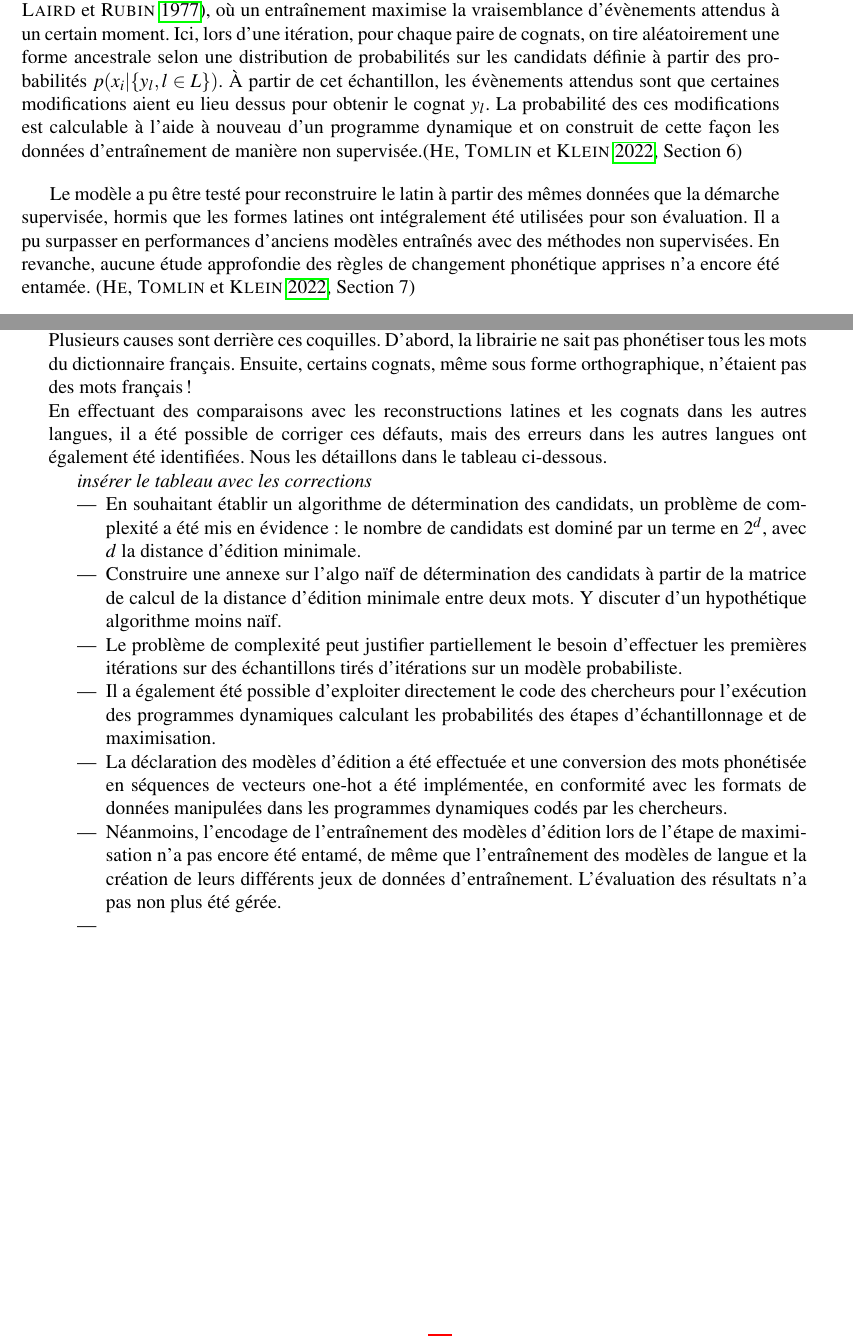
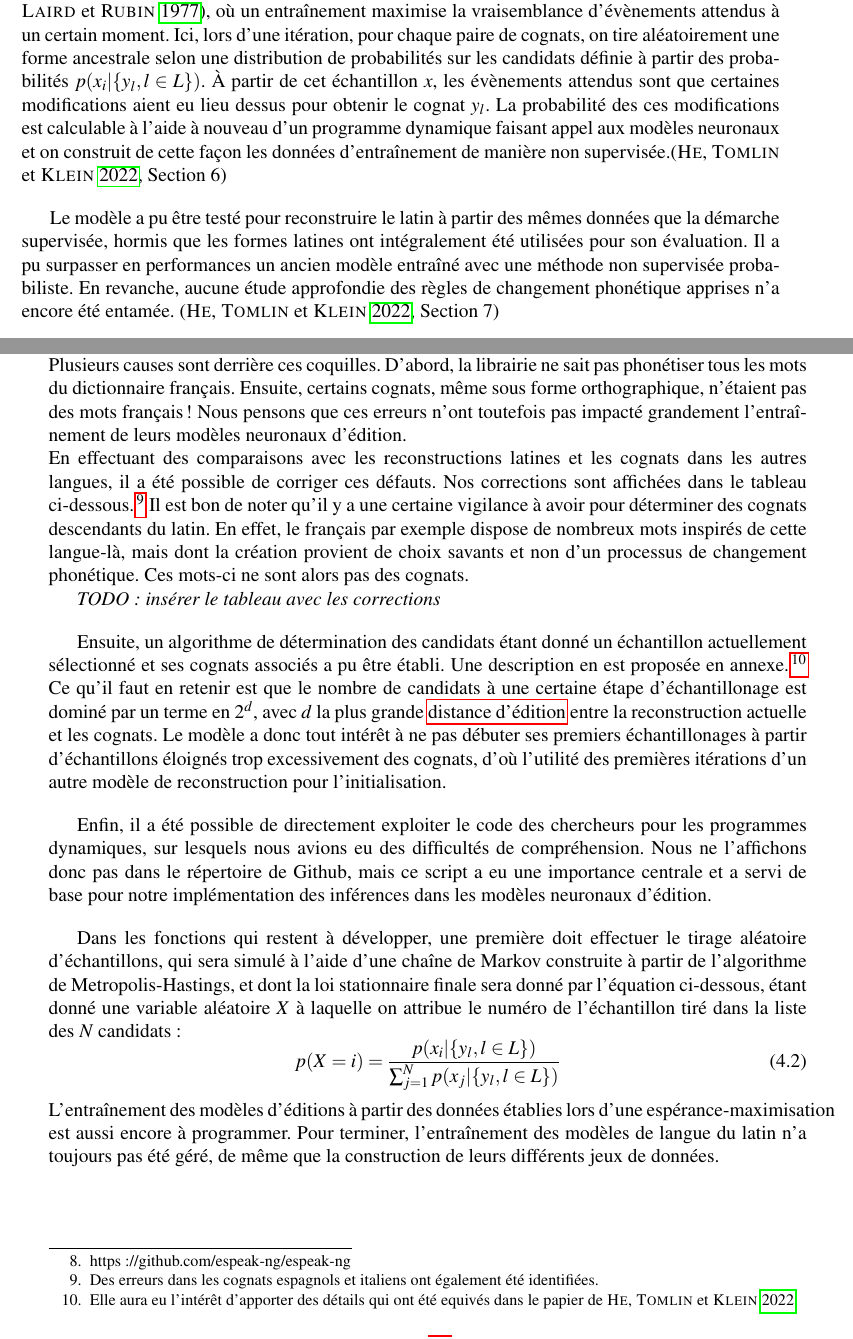
Before and after one commit to Convolutio/IA_languesAnciennes, a LaTeX document (Mémoire/memoire.tex): two parts of pages 31 and 34 of 37, joined at a grey line, cut so that both start at the same text. Compiled offline with pdfLaTeX.

Commit message:
✨Chapitre 4 premier jet

```diff
--- a/Mémoire/memoire.tex
+++ b/Mémoire/memoire.tex
@@ -582,10 +582,10 @@ L'heuristique principal de l'approche est, qu'étant donné une reconstruction t
 Grâce à un programme dynamique utilisant des inférences dans les modèles neuronaux, le calcul des $p(y_l|x)$ est possible. La probabilité $p(x)$ est calculée à l'aide d'un modèle de langue qui est censé déterminer si une chaîne de caractères phonétiques forme un mot ayant des chances d'exister dans la proto-langue.\autocite[Section 5]{he2022neural}
 
 Tant que les réseaux de neurones ne sont pas bien entraînés, les échantillons $x$ tirables ne sont pas fiables. Pourtant, c'est bien avec de tels échantillons qu'il va falloir travailler pour créer des données d'entraînement, si l'on souhaite que la non supervision soit conservée.\\
-Les modèles neuronaux gagnent dans ce cas en pertinence à mesure qu'ils reçoivent des entraînements, qui sont alors multiples, et où l'ensemble de couples entrée-sortie pour ajuster les poids neuronaux évolue à chaque fois. Il s'agit d'un algorithme d'espérance-maximisation\autocite{EM}, où un entraînement maximise la vraisemblance d'évènements attendus à un certain moment. Ici, lors d'une itération, pour chaque paire de cognats, on tire aléatoirement une forme ancestrale selon une distribution de probabilités sur les candidats définie à partir des probabilités $p(x_i|\{y_l, l \in L\})$. À partir de cet échantillon, les évènements attendus sont que certaines modifications aient eu lieu dessus pour obtenir le cognat $y_l$. La probabilité des ces modifications est calculable à l'aide à nouveau d'un programme dynamique et on construit de cette façon les données d'entraînement de manière non supervisée.\autocite[Section 6]{he2022neural}
+Les modèles neuronaux gagnent dans ce cas en pertinence à mesure qu'ils reçoivent des entraînements, qui sont alors multiples, et où l'ensemble de couples entrée-sortie pour ajuster les poids neuronaux évolue à chaque fois. Il s'agit d'un algorithme d'espérance-maximisation\autocite{EM}, où un entraînement maximise la vraisemblance d'évènements attendus à un certain moment. Ici, lors d'une itération, pour chaque paire de cognats, on tire aléatoirement une forme ancestrale selon une distribution de probabilités sur les candidats définie à partir des probabilités $p(x_i|\{y_l, l \in L\})$. À partir de cet échantillon $x$, les évènements attendus sont que certaines modifications aient eu lieu dessus pour obtenir le cognat $y_l$. La probabilité des ces modifications est calculable à l'aide à nouveau d'un programme dynamique faisant appel aux modèles neuronaux et on construit de cette façon les données d'entraînement de manière non supervisée.\autocite[Section 6]{he2022neural}
 
 \vspace{12pt}
-Le modèle a pu être testé pour reconstruire le latin à partir des mêmes données que la démarche supervisée, hormis que les formes latines ont intégralement été utilisées pour son évaluation. Il a pu surpasser en performances d'anciens modèles entraînés avec des méthodes non supervisées. En revanche, aucune étude approfondie des règles de changement phonétique apprises n'a encore été entamée. \autocite[Section 7]{he2022neural}
+Le modèle a pu être testé pour reconstruire le latin à partir des mêmes données que la démarche supervisée, hormis que les formes latines ont intégralement été utilisées pour son évaluation. Il a pu surpasser en performances un ancien modèle entraîné avec une méthode non supervisée probabiliste. En revanche, aucune étude approfondie des règles de changement phonétique apprises n'a encore été entamée. \autocite[Section 7]{he2022neural}
 
 
 \subsection{Limites d'applicabilité}
@@ -620,21 +620,26 @@ L'exécution de l'expérience nécessitait d'implémenter la quasi-entièreté d
 Par manque de temps, nous n'avons pas pu surmonter tous les obstacles qui se sont dressés face à nous pour terminer de coder l'ensemble des étapes voulues. Néanmoins, une description détaillée de nos avancées va être faite afin d'apporter des réflexions supplémentaires sur l'approche posée par les chercheurs de Berkeley.\footnote{Nos implémentations en Python sont consultables dans \href{https://github.com/Convolutio/IA_languesAnciennes/tree/master/Code/Unsupervised_reconstruction}{ce répertoire}}
 
 \vspace{12pt}
-Tout d'abord, des questionnements se sont posés à propos des données d'entraînement du modèle de reconstruction que nous avions à disposition. Comme annoncé dans les remerciements, nous avons eu la chance de bénéficier du soutien d'un des auteurs de l'article étudié. Nous l'avions sollicité au départ sur conseil de notre tutrice afin d'obtenir les échantillons de proto-formes des 4 premières itérations d'espérance-maximisations de son expérience, qui était issus d'un ancien modèle probabiliste de reconstruction conçu par \cite{bouchard}. Avec ces échantillons, il nous a alors joint sous formes phonétique et orthographique les cognats français, roumains, portuguais, espagnols et italiens ainsi que les bonnes reconstructions latines qui leur était associé. Comme précisé dans son article, leur format différait de celui de \cite{meloni-etal-2021-ab} avec des informations sonores qui ont été retirées. Cependant, des anomalies ont été repérées pour la phonétisation de cognats français, la librairie espeak\footnote{https://github.com/espeak-ng/espeak-ng} les ayant phonétisés par erreur comme des mots anglais.\\
-Plusieurs causes sont derrière ces coquilles. D'abord, la librairie ne sait pas phonétiser tous les mots du dictionnaire français. Ensuite, certains cognats, même sous forme orthographique, n'étaient pas des mots français !\\
-En effectuant des comparaisons avec les reconstructions latines et les cognats dans les autres langues, il a été possible de corriger ces défauts, mais des erreurs dans les autres langues ont également été identifiées. Nous les détaillons dans le tableau ci-dessous.
+Tout d'abord, des questionnements se sont posés à propos des données d'entraînement du modèle de reconstruction que nous avions à disposition. Comme annoncé dans les remerciements, nous avons eu la chance de bénéficier du soutien d'un des auteurs de l'article étudié. Nous l'avions sollicité au départ sur conseil de notre tutrice afin d'obtenir les échantillons de proto-formes des 4 premières itérations d'espérance-maximisations de son expérience, qui était issus d'un ancien modèle probabiliste de reconstruction conçu par \cite{bouchard}. Avec ces échantillons, il nous a alors joint sous formes phonétique et orthographique les cognats français, roumains, portuguais, espagnols et italiens ainsi que les bonnes reconstructions latines qui leur était associé. Comme précisé dans son article, leur format différait de celui de \cite{meloni-etal-2021-ab} avec des informations sonores qui ont été retirées. Ce jeu de données a servi de base pour notre encodage des tokens sous forme de vecteur one-hot. Cependant, des anomalies y ont été repérées au niveau de certains cognats français que la librairie espeak\footnote{https://github.com/espeak-ng/espeak-ng} a phonétisés par erreur comme des mots anglais.\\
+Plusieurs causes sont derrière ces coquilles. D'abord, la librairie ne sait pas phonétiser tous les mots du dictionnaire français. Ensuite, certains cognats, même sous forme orthographique, n'étaient pas des mots français ! Nous pensons que ces erreurs n'ont toutefois pas impacté grandement l'entraînement de leurs modèles neuronaux d'édition. \\
+En effectuant des comparaisons avec les reconstructions latines et les cognats dans les autres langues, il a été possible de corriger ces défauts. Nos corrections sont affichées dans le tableau ci-dessous.\footnote{Des erreurs dans les cognats espagnols et italiens ont également été identifiées.} Il est bon de noter qu'il y a une certaine vigilance à avoir pour déterminer des cognats descendants du latin. En effet, le français par exemple dispose de nombreux mots inspirés de cette langue-là, mais dont la création provient de choix savants et non d'un processus de changement phonétique. Ces mots-ci ne sont alors pas des cognats.
 
-\textit{insérer le tableau avec les corrections}
+\textit{TODO: insérer le tableau avec les corrections}
 
-\begin{itemize}
-    \item En souhaitant établir un algorithme de détermination des candidats, un problème de complexité a été mis en évidence : le nombre de candidats est dominé par un terme en $2^d$, avec $d$ la distance d'édition minimale.
-    \item Construire une annexe sur l'algo naïf de détermination des candidats à partir de la matrice de calcul de la distance d'édition minimale entre deux mots. Y discuter d'un hypothétique algorithme moins naïf.
-    \item Le problème de complexité peut justifier partiellement le besoin d'effectuer les premières itérations sur des échantillons tirés d'itérations sur un modèle probabiliste.
-    \item Il a également été possible d'exploiter directement le code des chercheurs pour l'exécution des programmes dynamiques calculant les probabilités des étapes d'échantillonnage et de maximisation.
-    \item La déclaration des modèles d'édition a été effectuée et une conversion des mots phonétisée en séquences de vecteurs one-hot a été implémentée, en conformité avec les formats de données manipulées dans les programmes dynamiques codés par les chercheurs.
-    \item Néanmoins, l'encodage de l'entraînement des modèles d'édition lors de l'étape de maximisation n'a pas encore été entamé, de même que l'entraînement des modèles de langue et la création de leurs différents jeux de données d'entraînement. L'évaluation des résultats n'a pas non plus été gérée.
-    \item
-\end{itemize}
+\vspace{12pt}
+Ensuite, un algorithme de détermination des candidats étant donné un échantillon actuellement sélectionné et ses cognats associés a pu être établi. Une description en est proposée en annexe.\footnote{Elle aura eu l'intérêt d'apporter des détails qui ont été equivés dans le papier de \cite{he2022neural}}
+%TODO: faire l'annexe
+Ce qu'il faut en retenir est que le nombre de candidats à une certaine étape d'échantillonage est dominé par un terme en $2^d$, avec $d$ la plus grande \gls{edit_dist} entre la reconstruction actuelle et les cognats. Le modèle a donc tout intérêt à ne pas débuter ses premiers échantillonages à partir d'échantillons éloignés trop excessivement des cognats, d'où l'utilité des premières itérations d'un autre modèle de reconstruction pour l'initialisation.
+
+\vspace{12pt}
+Enfin, il a été possible de directement exploiter le code des chercheurs pour les programmes dynamiques, sur lesquels nous avions eu des difficultés de compréhension. Nous ne l'affichons donc pas dans le répertoire de Github, mais ce script a eu une importance centrale et a servi de base pour notre implémentation des inférences dans les modèles neuronaux d'édition.
+
+\vspace{12pt}
+Dans les fonctions qui restent à développer, une première doit effectuer le tirage aléatoire d'échantillons, qui sera simulé à l'aide d'une chaîne de Markov construite à partir de l'algorithme de Metropolis-Hastings, et dont la loi stationnaire finale sera donné par l'équation ci-dessous, étant donné une variable aléatoire $X$ à laquelle on attribue le numéro de l'échantillon tiré dans la liste des $N$ candidats :
+\begin{equation}
+    p(X=i)=\frac{p(x_i|\{y_l, l\in L\})}{\sum_{j=1}^{N}p(x_j|\{y_l, l\in L\})}
+\end{equation}
+L'entraînement des modèles d'éditions à partir des données établies lors d'une espérance-maximisation est aussi encore à programmer. Pour terminer, l'entraînement des modèles de langue du latin n'a toujours pas été géré, de même que la construction de leurs différents jeux de données.
 
 \chapter{Conclusion}
 \section{Synthèse}
```
Also changed, not shown: Mémoire/memoire.pdf, Mémoire/memoire.tex (2 more changed lines).
